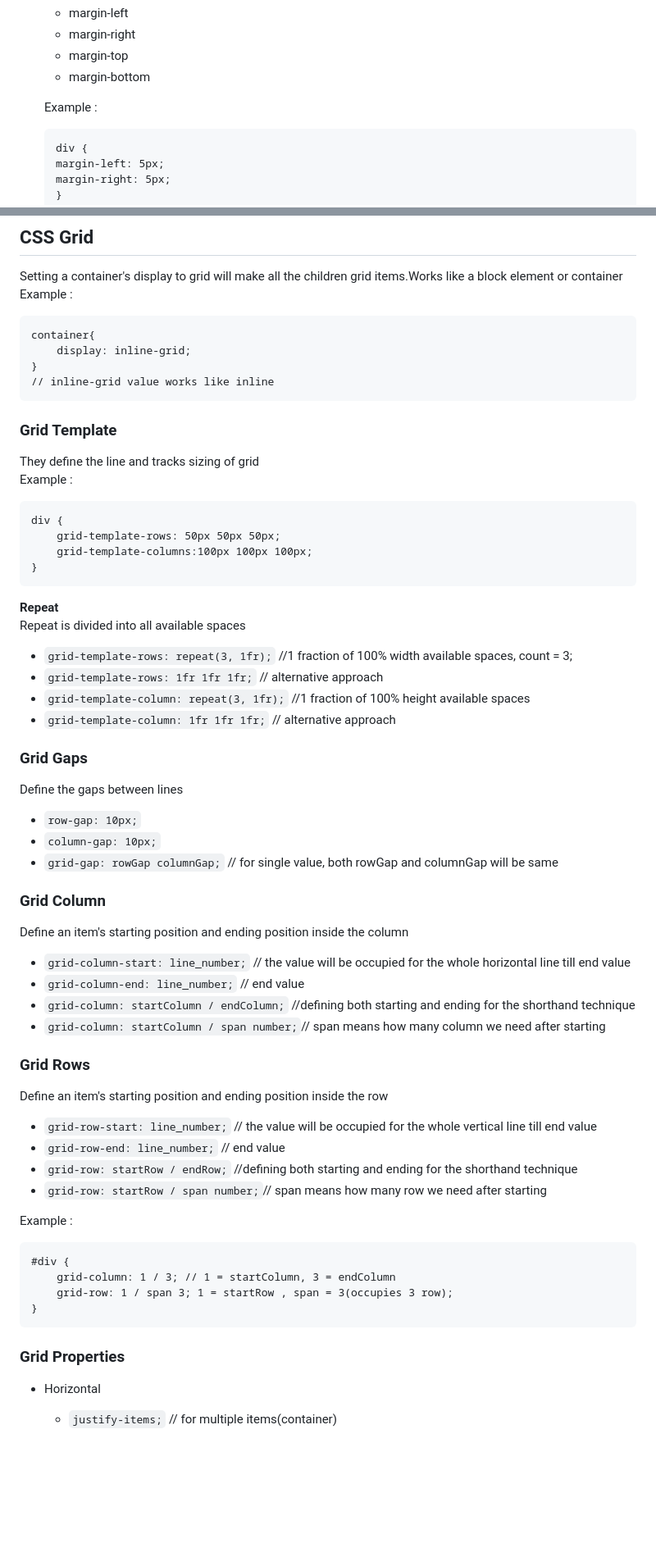
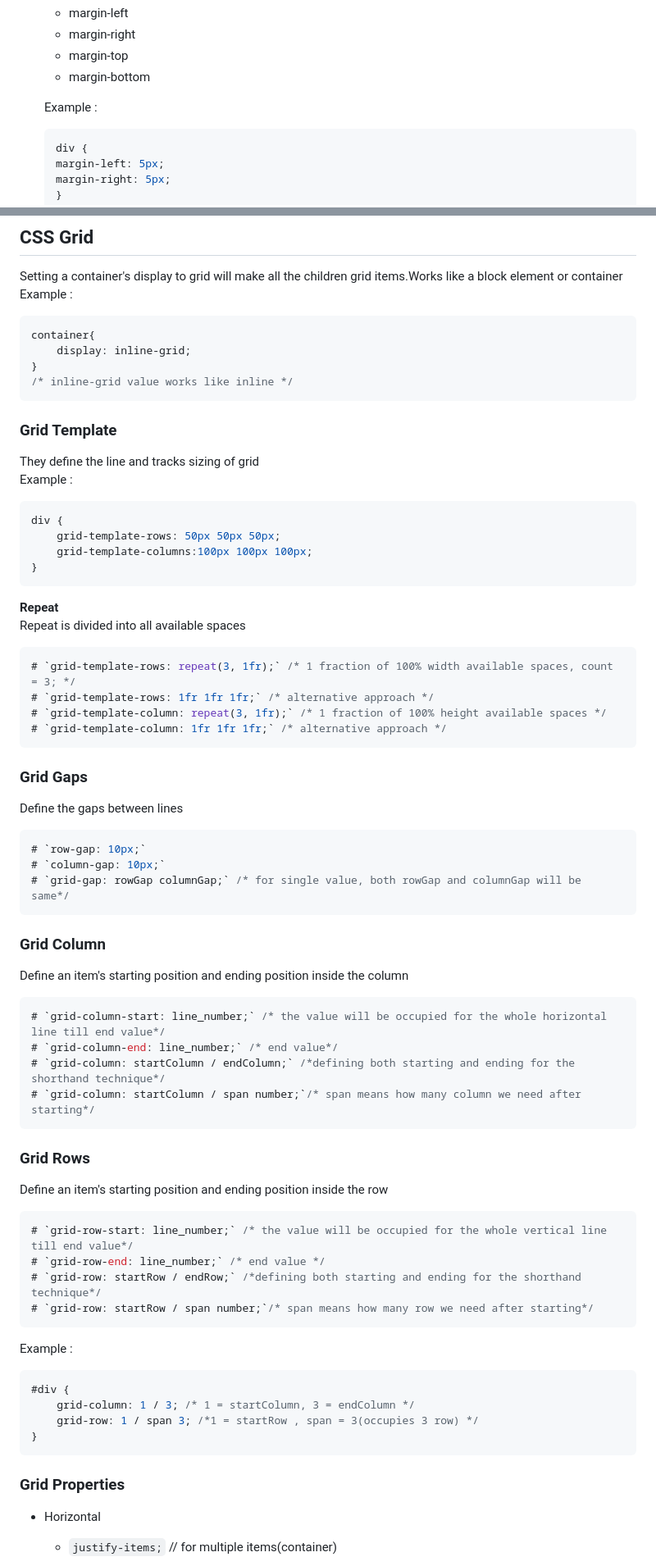
Before and after one commit to smb-lemon/css-style, a Markdown page: README.md, 2 parts joined by grey strips. Shown: that part at 82% size. Drawn GitHub-style; blank space fills up the shorter version.

Commit message:
css color style added to the code blocks in readme

````diff
--- a/README.md
+++ b/README.md
@@ -491,7 +493,7 @@ When we need apply some style to div as parent element, it will apply to all oth
     - margin-bottom <br>
 
     Example : <br>
-    ```
+    ```css
    div {
     margin-left: 5px;
     margin-right: 5px;
@@ -863,16 +875,16 @@ Flex shrink is used when elements overflow from the div. it sets the flex shrink
 
 Setting a container's display to grid will make all the children grid items.Works like a block element or container <br>
 Example : <br>
-```
+```css
 container{
     display: inline-grid;
 }
-// inline-grid value works like inline
+/* inline-grid value works like inline */
 ```
 ### Grid Template <br>
 They define the line and tracks sizing of grid <br>
 Example : <br>
-```
+```css
 div {
     grid-template-rows: 50px 50px 50px;
     grid-template-columns:100px 100px 100px;
@@ -880,39 +892,48 @@ div {
 ```
 **Repeat**<br>
 Repeat is divided into all available spaces <br>
-- `grid-template-rows: repeat(3, 1fr);` //1 fraction of 100% width available spaces, count = 3;
-- `grid-template-rows: 1fr 1fr 1fr;` // alternative approach
-- `grid-template-column: repeat(3, 1fr);` //1 fraction of 100% height available spaces
-- `grid-template-column: 1fr 1fr 1fr;` // alternative approach
+```css
+# `grid-template-rows: repeat(3, 1fr);` /* 1 fraction of 100% width available spaces, count = 3; */
+# `grid-template-rows: 1fr 1fr 1fr;` /* alternative approach */
+# `grid-template-column: repeat(3, 1fr);` /* 1 fraction of 100% height available spaces */
+# `grid-template-column: 1fr 1fr 1fr;` /* alternative approach */
+```
 
 ### Grid Gaps <br>
 Define the gaps between lines <br>
-- `row-gap: 10px;`
-- `column-gap: 10px;`
-- `grid-gap: rowGap columnGap;` // for single value, both rowGap and columnGap will be same
+```css
+# `row-gap: 10px;`
+# `column-gap: 10px;`
+# `grid-gap: rowGap columnGap;` /* for single value, both rowGap and columnGap will be same*/
+```
 
 ### Grid Column <br>
 Define an item's starting position and ending position inside the column <br>
-- `grid-column-start: line_number;` // the value will be occupied for the whole horizontal line till end value
-- `grid-column-end: line_number;` // end value
-- `grid-column: startColumn / endColumn;` //defining both starting and ending for the shorthand technique
-- `grid-column: startColumn / span number;`// span means how many column we need after starting
+```css
+# `grid-column-start: line_number;` /* the value will be occupied for the whole horizontal line till end value*/
+# `grid-column-end: line_number;` /* end value*/
+# `grid-column: startColumn / endColumn;` /*defining both starting and ending for the shorthand technique*/
+# `grid-column: startColumn / span number;`/* span means how many column we need after starting*/
+```
 
 ### Grid Rows <br>
 Define an item's starting position and ending position inside the row <br>
-- `grid-row-start: line_number;` // the value will be occupied for the whole vertical line till end value
-- `grid-row-end: line_number;` // end value
-- `grid-row: startRow / endRow;` //defining both starting and ending for the shorthand technique
-- `grid-row: startRow / span number;`// span means how many row we need after starting
+ ```css
+# `grid-row-start: line_number;` /* the value will be occupied for the whole vertical line till end value*/
+# `grid-row-end: line_number;` /* end value */
+# `grid-row: startRow / endRow;` /*defining both starting and ending for the shorthand technique*/
+# `grid-row: startRow / span number;`/* span means how many row we need after starting*/
+```
 
 Example : <br>
-```
+```css
 #div {
-    grid-column: 1 / 3; // 1 = startColumn, 3 = endColumn
-    grid-row: 1 / span 3; 1 = startRow , span = 3(occupies 3 row);
+    grid-column: 1 / 3; /* 1 = startColumn, 3 = endColumn */
+    grid-row: 1 / span 3; /*1 = startRow , span = 3(occupies 3 row) */
 }
 ```
 ### Grid Properties <br>
+
 - Horizontal
     - `justify-items;` // for multiple items(container)
         - `justify-items: center;`
````
Also changed, not shown: other parts of README.md (+148 -131 lines).
